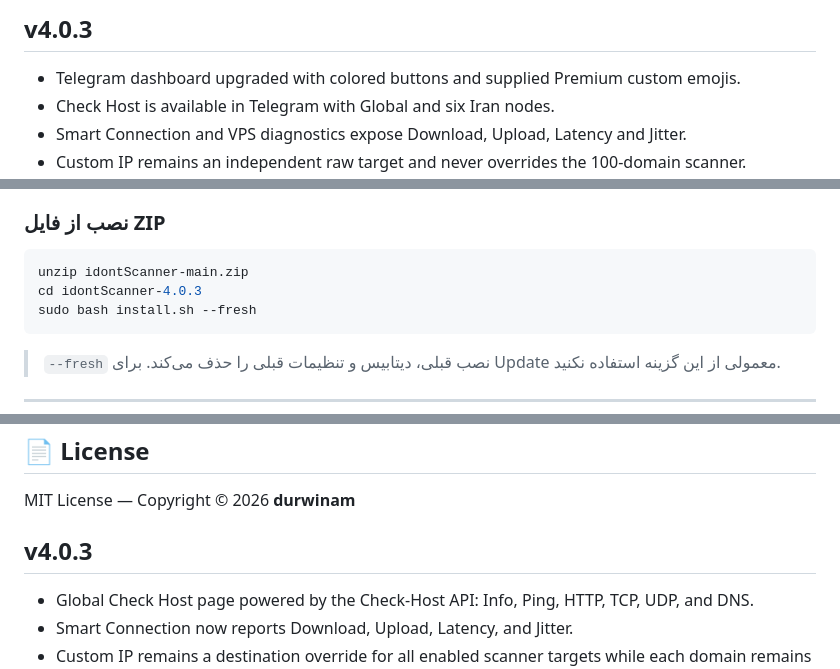
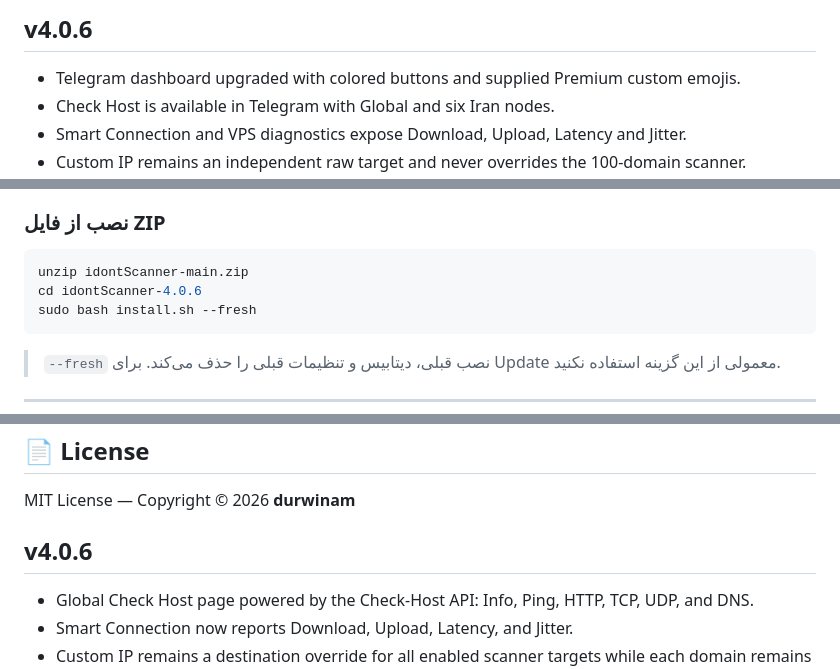
Before and after one commit to durwinam/idontScanner, a Markdown page: README.md, 3 parts joined by grey strips. Rendered like a GitHub page.

````diff
--- a/README.md
+++ b/README.md
@@ -1,4 +1,4 @@
-## v4.0.3
+## v4.0.6
 
 - Telegram dashboard upgraded with colored buttons and supplied Premium custom emojis.
 - Check Host is available in Telegram with Global and six Iran nodes.
@@ -55,7 +55,7 @@ curl -fsSL https://raw.githubusercontent.com/durwinam/idontScanner/main/install.
 
 ```bash
 unzip idontScanner-main.zip
-cd idontScanner-4.0.3
+cd idontScanner-4.0.6
 sudo bash install.sh --fresh
 ```
 
@@ -385,7 +385,7 @@ MIT License — Copyright © 2026 **durwinam**
 </div>
 
 
-## v4.0.3
+## v4.0.6
 
 - Global Check Host page powered by the Check-Host API: Info, Ping, HTTP, TCP, UDP, and DNS.
 - Smart Connection now reports Download, Upload, Latency, and Jitter.
````
